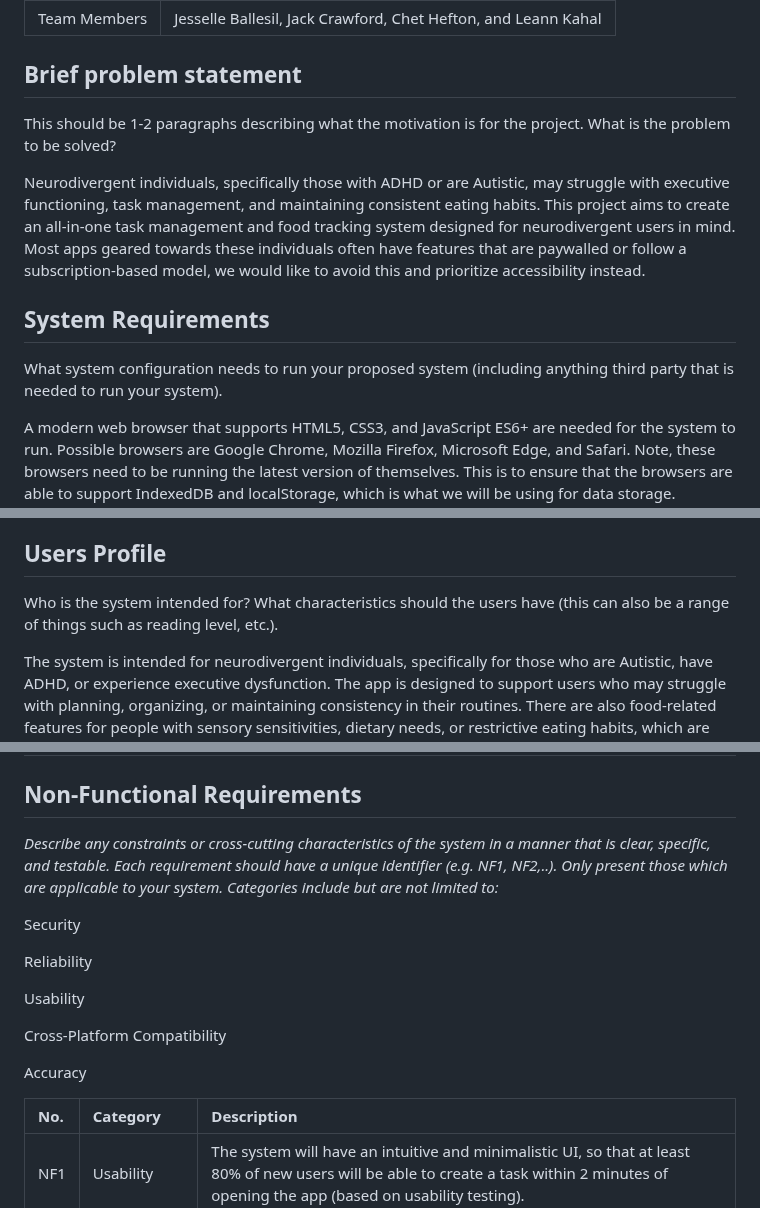
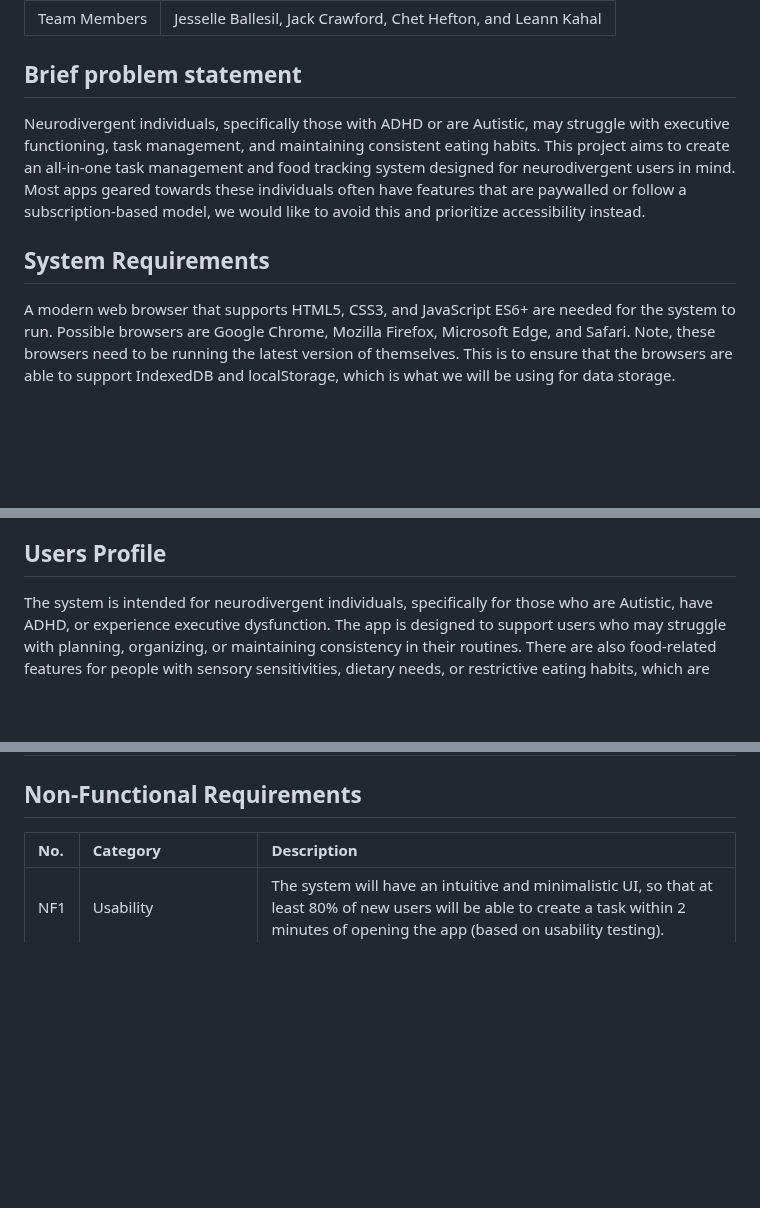
Before and after one commit to lnkl26/capstone, a Markdown page: Sprint Folders/Sprint 1 Documentation/JJaCL_Requirements.md, 3 parts joined by grey strips. Drawn GitHub-style; blank space fills up the shorter version.

```diff
--- a/Sprint Folders/Sprint 1 Documentation/JJaCL_Requirements.md
+++ b/Sprint Folders/Sprint 1 Documentation/JJaCL_Requirements.md
@@ -8,13 +8,9 @@
 
 ## Brief problem statement
 
-This should be 1-2 paragraphs describing what the motivation is for the project.  What is the problem to be solved?
-
 Neurodivergent individuals, specifically those with ADHD or are Autistic, may struggle with executive functioning, task management, and maintaining consistent eating habits. This project aims to create an all-in-one task management and food tracking system designed for neurodivergent users in mind. Most apps geared towards these individuals often have features that are paywalled or follow a subscription-based model, we would like to avoid this and prioritize accessibility instead.
 
 ## System Requirements
-
-What system configuration needs to run your proposed system (including anything third party that is needed to run your system).
 
 A modern web browser that supports HTML5, CSS3, and JavaScript ES6+ are needed for the system to run. Possible browsers are Google Chrome, Mozilla Firefox, Microsoft Edge, and Safari. Note, these browsers need to be running the latest version of themselves. This is to ensure that the browsers are able to support IndexedDB and localStorage, which is what we will be using for data storage. Browsers also need to support Service Workers (for offline support and caching) and Web Manifest (for progressive web app development) in order for the system to work as intended. Any device that can run these browsers should be able to run our web app.
 
@@ -23,8 +19,6 @@ The web application will be initially hosted using GitHub Pages. For the initial
 We expect to use third-party dependencies such as React.js and Node.js for frontend framework and app deployment, respectively. Other possible software that need to work in tandem with our web app are screen readers available on the user’s OS and devices that should have microphone access (for voice command support).
 
 ## Users Profile
-
-Who is the system intended for? What characteristics should the users have (this can also be a range of things such as reading level, etc.).
 
 The system is intended for neurodivergent individuals, specifically for those who are Autistic, have ADHD, or experience executive dysfunction. The app is designed to support users who may struggle with planning, organizing, or maintaining consistency in their routines. There are also food-related features for people with sensory sensitivities, dietary needs, or restrictive eating habits, which are common in neurodivergent individuals.
 
@@ -69,18 +59,6 @@ We aim to keep the text at an 8th grade reading level, ensuring comprehension ac
 
 ## Non-Functional Requirements
 
-*Describe any constraints or cross-cutting characteristics of the system in a manner that is clear, specific, and testable.  Each requirement should have a unique identifier (e.g. NF1, NF2,..).  Only present those which are applicable to your system.  Categories include but are not limited to:*
-
-Security
-
-Reliability
-
-Usability
-
-Cross-Platform Compatibility
-
-Accuracy
-
 | No. | Category | Description |
 | :---- | :---- | :---- |
 | NF1 | Usability | The system will have an intuitive and minimalistic UI, so that at least 80%  of new users will be able to create a task within 2 minutes of opening the app (based on usability testing). |
```
Also changed, not shown: other parts of Sprint Folders/Sprint 1 Documentation/JJaCL_Requirements.md (+1 -4 lines).
